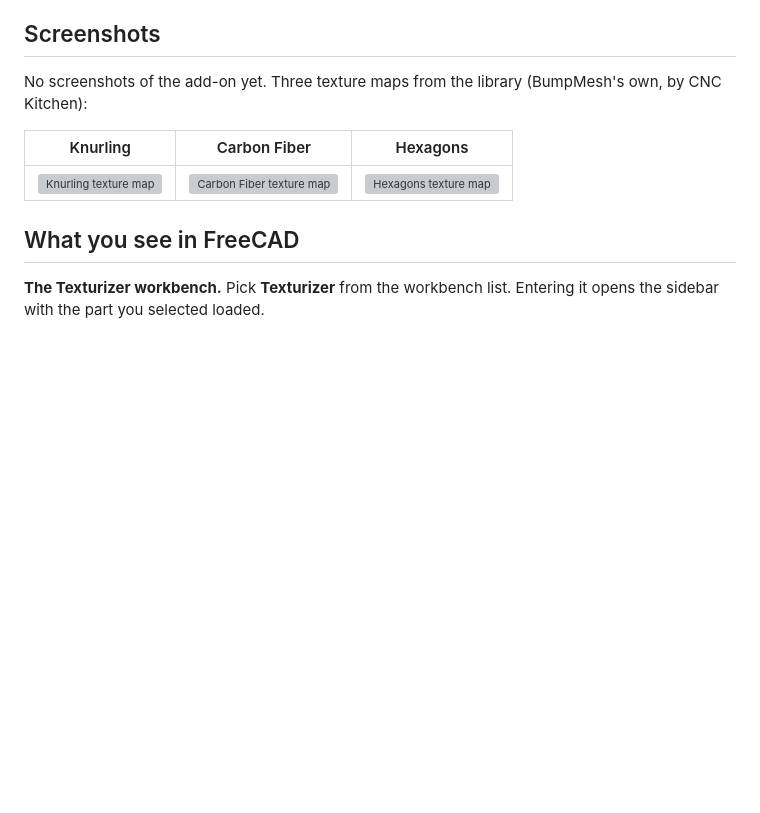
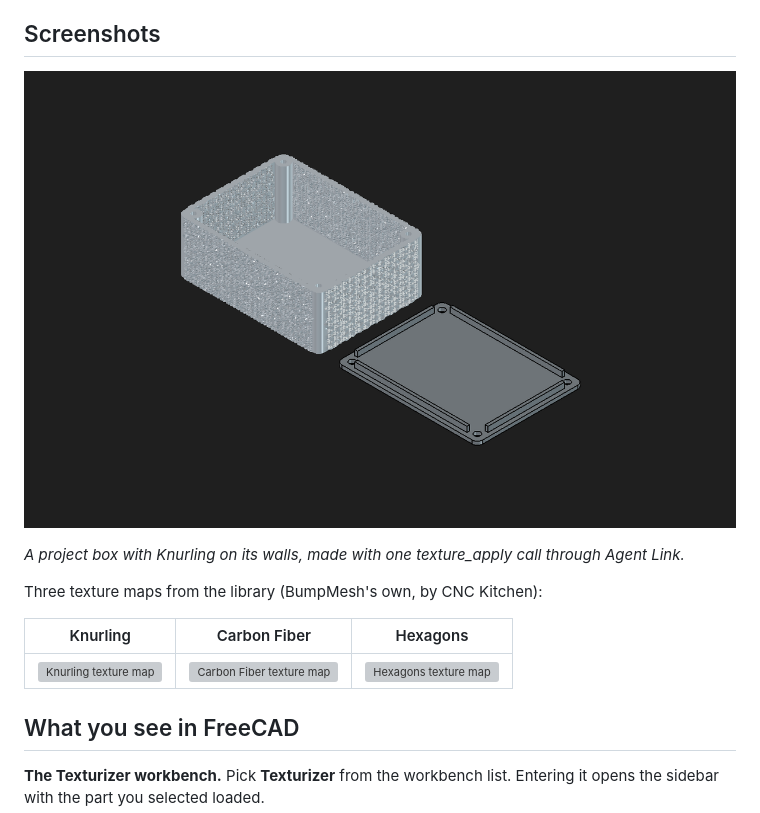
Before and after one commit to jamesK1000011/Texturizer-FreeCAD, a Markdown page: README.md, the part around the change. GitHub-like rendering; pictures changed too: docs/images/knurled-project-box.png (added); blank space fills up the shorter version; grey boxes are pictures that could not be loaded.

Commit message:
README screenshots, taken by Agent Link in the FreeCAD window and looked at for privacy
Co-Authored-By: Claude Opus 5.5 <noreply@anthropic.com>
Claude-Session: https://claude.ai/code/session_015gTMPmEpBLcYeZ275UuPBm

```diff
--- a/README.md
+++ b/README.md
@@ -104,7 +104,11 @@ Pick a texture in the Displacement Map section, then use **Add to document** or
 - the Texture tab in the Agent Link panel
 -->
 
-No screenshots of the add-on yet. Three texture maps from the library (BumpMesh's own, by CNC Kitchen):
+![A project box with knurled walls](https://github.com/jamesK1000011/Texturizer-FreeCAD/raw/main/docs/images/knurled-project-box.png)
+
+*A project box with Knurling on its walls, made with one texture_apply call through Agent Link.*
+
+Three texture maps from the library (BumpMesh's own, by CNC Kitchen):
 
 | Knurling | Carbon Fiber | Hexagons |
 |---|---|---|
```
Also changed, not shown: 3 other files.
